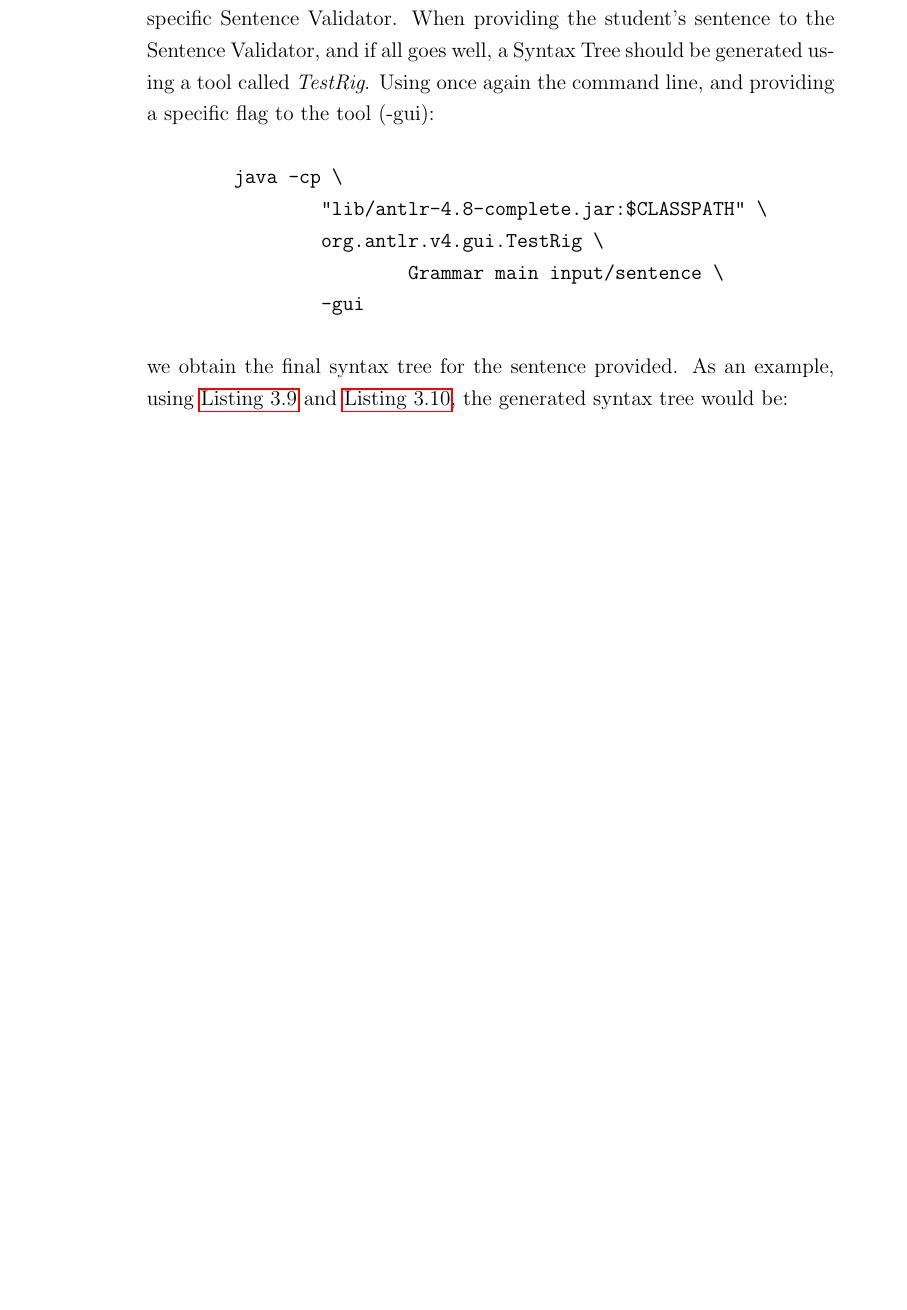
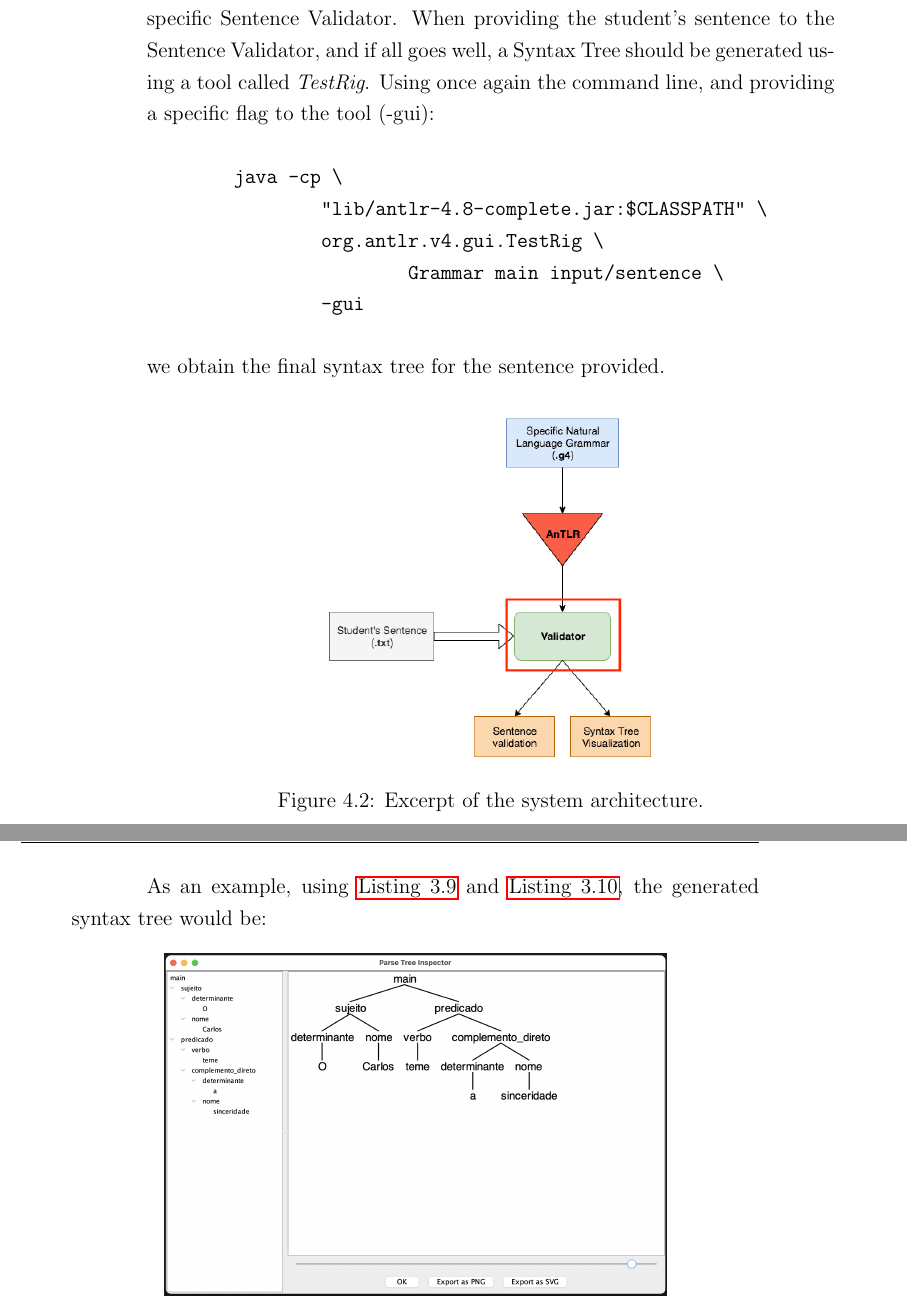
Before and after one commit to manuelgcsousa/msc-thesis, a LaTeX thesis (doc/tex/Thesis.tex, which reads doc/tex/chapters/04_systemdevelopment.tex): part of page 42 of 61 before the commit and two parts of pages 42 and 43 of 61 after it, the two joined at a grey line, cut so that both start at the same text, the shorter picture padded with empty space. Compiled offline with pdfLaTeX.

Commit message:
updated sentence validator section

```diff
--- a/doc/tex/chapters/04_systemdevelopment.tex
+++ b/doc/tex/chapters/04_systemdevelopment.tex
@@ -182,8 +182,14 @@ Using once again the command line, and providing a specific flag to the tool (-g
 		-gui
 \end{Verbatim}
 \noindent we obtain the final syntax tree for the sentence provided.
+\begin{figure}[h]
+    \centering
+    \includegraphics[width=7cm]{images/system_sentence_validator.png}
+    \caption{Excerpt of the system architecture.}
+    \label{fig:system_architecture}
+\end{figure}
+
 As an example, using \autoref{lst:metaStruct} and \autoref{lst:metaInput}, the generated syntax tree would be:
-
 \begin{figure}[h]
     \centering
     \includegraphics[width=10cm]{images/testrig_gui_example.png}
```
Also changed, not shown: doc/tex/Thesis.pdf, doc/tex/images/system_sentence_validator.png (added).
